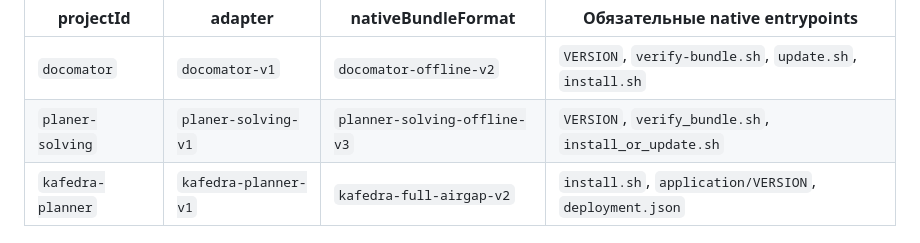
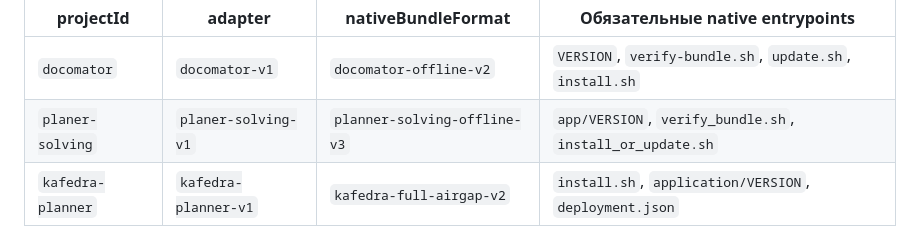
Before and after one commit to f2re/meta, a Markdown page: project-control/docs/STANDARD.md, the part around the change. Drawn GitHub-style.

Commit message:
docs: reflect planner native app directory

```diff
--- a/project-control/docs/STANDARD.md
+++ b/project-control/docs/STANDARD.md
@@ -69,7 +69,7 @@ Project Control package является штатным update-артефакт
 | projectId | adapter | nativeBundleFormat | Обязательные native entrypoints |
 |---|---|---|---|
 | `docomator` | `docomator-v1` | `docomator-offline-v2` | `VERSION`, `verify-bundle.sh`, `update.sh`, `install.sh` |
-| `planer-solving` | `planer-solving-v1` | `planner-solving-offline-v3` | `VERSION`, `verify_bundle.sh`, `install_or_update.sh` |
+| `planer-solving` | `planer-solving-v1` | `planner-solving-offline-v3` | `app/VERSION`, `verify_bundle.sh`, `install_or_update.sh` |
 | `kafedra-planner` | `kafedra-planner-v1` | `kafedra-full-airgap-v2` | `install.sh`, `application/VERSION`, `deployment.json` |
 
 ## Подпись
```
